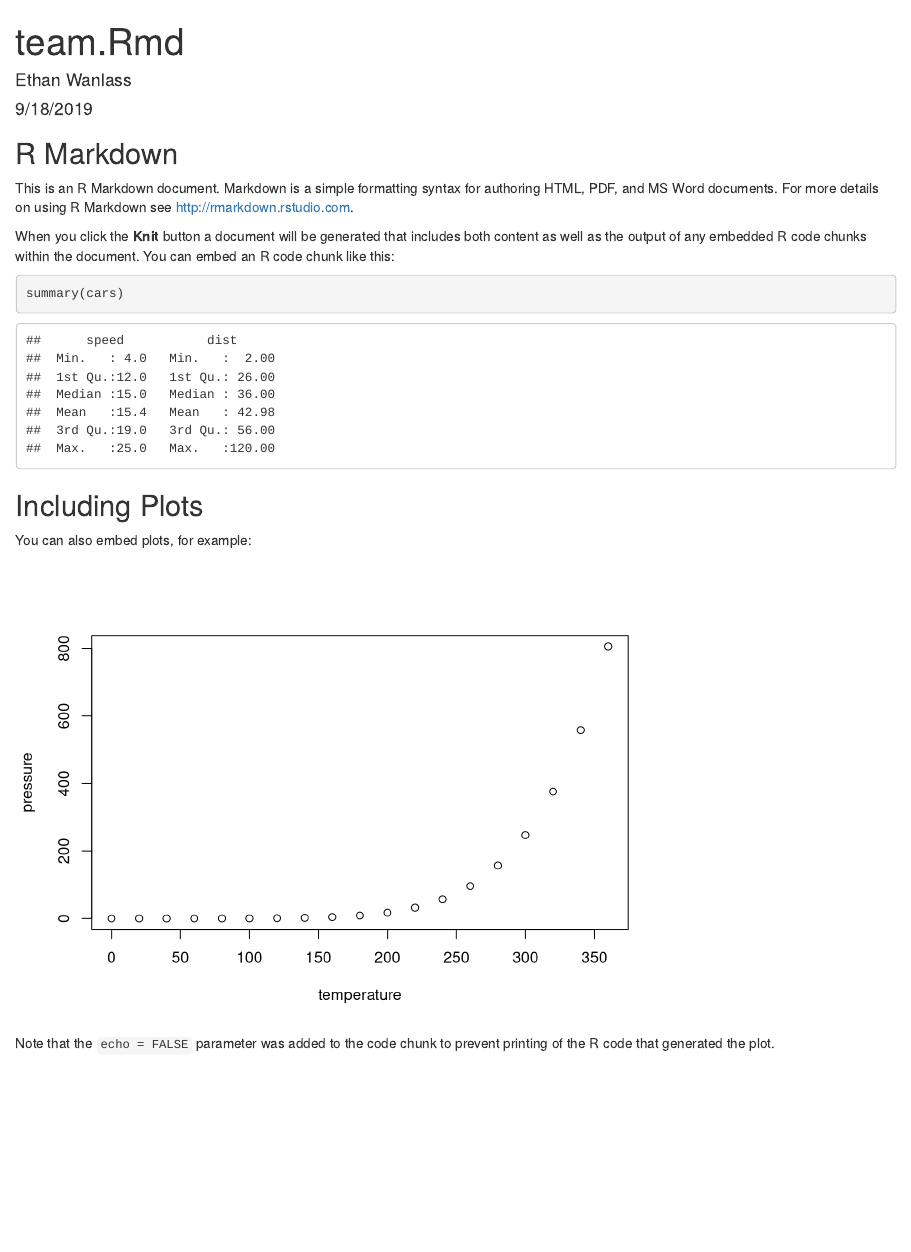
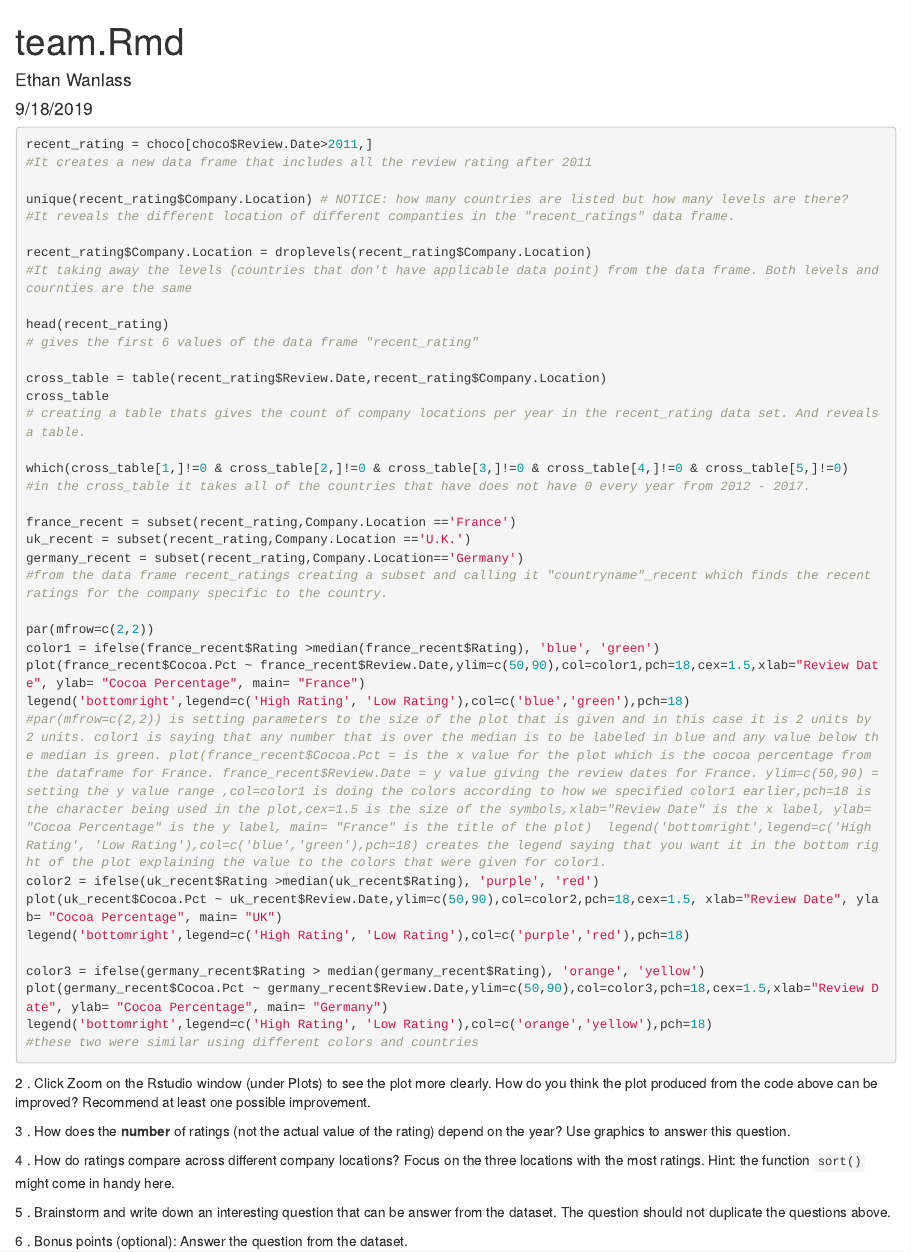
Before and after one commit to ewanlass/ds202_lab2, an R Markdown document (team.Rmd): the page in a window 1100 px wide, from its top. Rendered offline with R 4.5, knitr and Pandoc, with nearby package versions.

Commit message:
Answered question 1

````diff
--- a/team.Rmd
+++ b/team.Rmd
@@ -5,26 +5,52 @@ date: "9/18/2019"
 output: html_document
 ---
 
-```{r setup, include=FALSE}
-knitr::opts_chunk$set(echo = TRUE)
+```{r, eval=FALSE}
+recent_rating = choco[choco$Review.Date>2011,]
+#It creates a new data frame that includes all the review rating after 2011
+
+unique(recent_rating$Company.Location) # NOTICE: how many countries are listed but how many levels are there?
+#It reveals the different location of different companties in the "recent_ratings" data frame.
+
+recent_rating$Company.Location = droplevels(recent_rating$Company.Location)
+#It taking away the levels (countries that don't have applicable data point) from the data frame. Both levels and cournties are the same
+
+head(recent_rating)
+# gives the first 6 values of the data frame "recent_rating"
+
+cross_table = table(recent_rating$Review.Date,recent_rating$Company.Location)
+cross_table
+# creating a table thats gives the count of company locations per year in the recent_rating data set. And reveals a table.
+
+which(cross_table[1,]!=0 & cross_table[2,]!=0 & cross_table[3,]!=0 & cross_table[4,]!=0 & cross_table[5,]!=0)
+#in the cross_table it takes all of the countries that have does not have 0 every year from 2012 - 2017.
+
+france_recent = subset(recent_rating,Company.Location =='France')
+uk_recent = subset(recent_rating,Company.Location =='U.K.')
+germany_recent = subset(recent_rating,Company.Location=='Germany')
+#from the data frame recent_ratings creating a subset and calling it "countryname"_recent which finds the recent ratings for the company specific to the country.
+
+par(mfrow=c(2,2))
+color1 = ifelse(france_recent$Rating >median(france_recent$Rating), 'blue', 'green')
+plot(france_recent$Cocoa.Pct ~ france_recent$Review.Date,ylim=c(50,90),col=color1,pch=18,cex=1.5,xlab="Review Date", ylab= "Cocoa Percentage", main= "France")
+legend('bottomright',legend=c('High Rating', 'Low Rating'),col=c('blue','green'),pch=18)
+#par(mfrow=c(2,2)) is setting parameters to the size of the plot that is given and in this case it is 2 units by 2 units. color1 is saying that any number that is over the median is to be labeled in blue and any value below the median is green. plot(france_recent$Cocoa.Pct = is the x value for the plot which is the cocoa percentage from the dataframe for France. france_recent$Review.Date = y value giving the review dates for France. ylim=c(50,90) = setting the y value range ,col=color1 is doing the colors according to how we specified color1 earlier,pch=18 is the character being used in the plot,cex=1.5 is the size of the symbols,xlab="Review Date" is the x label, ylab= "Cocoa Percentage" is the y label, main= "France" is the title of the plot)  legend('bottomright',legend=c('High Rating', 'Low Rating'),col=c('blue','green'),pch=18) creates the legend saying that you want it in the bottom right of the plot explaining the value to the colors that were given for color1.
+color2 = ifelse(uk_recent$Rating >median(uk_recent$Rating), 'purple', 'red')
+plot(uk_recent$Cocoa.Pct ~ uk_recent$Review.Date,ylim=c(50,90),col=color2,pch=18,cex=1.5, xlab="Review Date", ylab= "Cocoa Percentage", main= "UK")
+legend('bottomright',legend=c('High Rating', 'Low Rating'),col=c('purple','red'),pch=18)
+
+color3 = ifelse(germany_recent$Rating > median(germany_recent$Rating), 'orange', 'yellow')
+plot(germany_recent$Cocoa.Pct ~ germany_recent$Review.Date,ylim=c(50,90),col=color3,pch=18,cex=1.5,xlab="Review Date", ylab= "Cocoa Percentage", main= "Germany")
+legend('bottomright',legend=c('High Rating', 'Low Rating'),col=c('orange','yellow'),pch=18)
+#these two were similar using different colors and countries
 ```
 
-## R Markdown
+2 \. Click Zoom on the Rstudio window (under Plots) to see the plot more clearly. How do you think the plot produced from the code above can be improved? Recommend at least one possible improvement.
 
-This is an R Markdown document. Markdown is a simple formatting syntax for authoring HTML, PDF, and MS Word documents. For more details on using R Markdown see <http://rmarkdown.rstudio.com>.
+3 \. How does the **number** of ratings (not the actual value of the rating) depend on the year? Use graphics to answer this question.
 
-When you click the **Knit** button a document will be generated that includes both content as well as the output of any embedded R code chunks within the document. You can embed an R code chunk like this:
+4 \. How do ratings compare across different company locations? Focus on the three locations with the most ratings. Hint: the function `sort()` might come in handy here.
 
-```{r cars}
-summary(cars)
-```
+5 \. Brainstorm and write down an interesting question that can be answer from the dataset. The question should not duplicate the questions above.
 
-## Including Plots
-
-You can also embed plots, for example:
-
-```{r pressure, echo=FALSE}
-plot(pressure)
-```
-
-Note that the `echo = FALSE` parameter was added to the code chunk to prevent printing of the R code that generated the plot.
+6 \. Bonus points (optional): Answer the question from the dataset.
````
